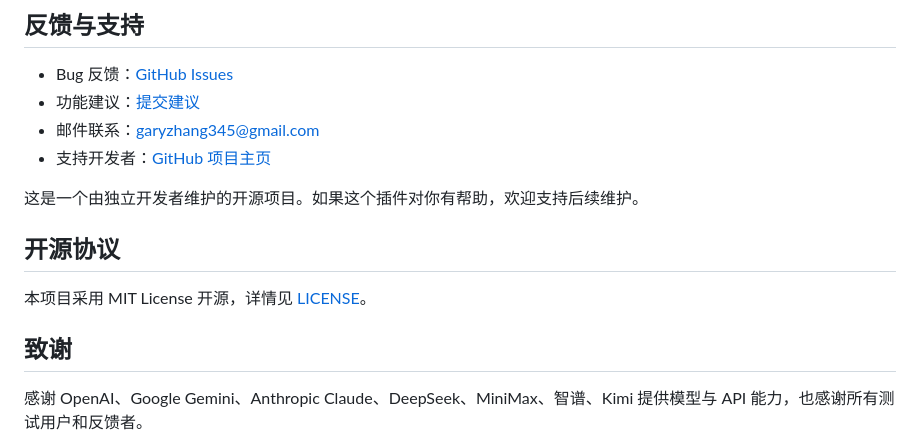
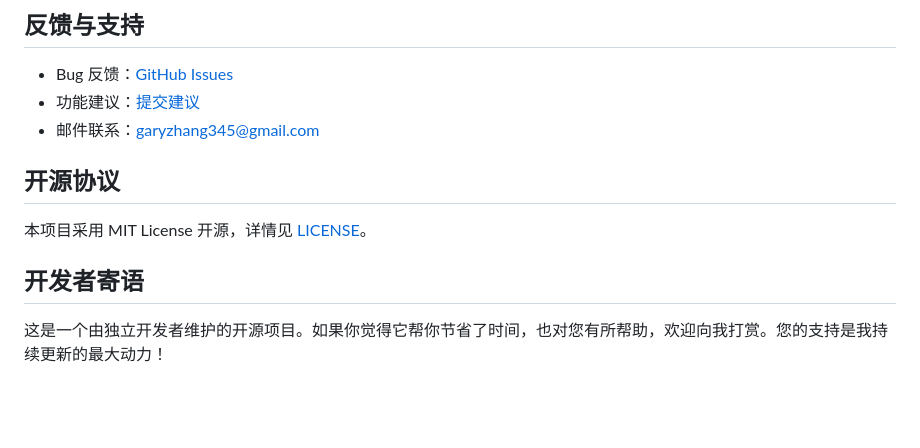
Before and after one commit to garygaryandfree/YouTube-AI-Title-Translator, a Markdown page: README.md, the part around the change printed below. Drawn GitHub-style; blank space fills up the shorter version.

```diff
--- a/README.md
+++ b/README.md
@@ -257,15 +257,12 @@ cd YouTube-AI-Title-Translator
 - Bug 反馈：[GitHub Issues](https://github.com/garygaryandfree/YouTube-AI-Title-Translator/issues)
 - 功能建议：[提交建议](https://github.com/garygaryandfree/YouTube-AI-Title-Translator/issues)
 - 邮件联系：garyzhang345@gmail.com
-- 支持开发者：[GitHub 项目主页](https://github.com/garygaryandfree/YouTube-AI-Title-Translator)
-
-这是一个由独立开发者维护的开源项目。如果这个插件对你有帮助，欢迎支持后续维护。
 
 ## 开源协议
 
 本项目采用 MIT License 开源，详情见 [LICENSE](LICENSE)。
 
-## 致谢
+## 开发者寄语
 
-感谢 OpenAI、Google Gemini、Anthropic Claude、DeepSeek、MiniMax、智谱、Kimi 提供模型与 API 能力，也感谢所有测试用户和反馈者。
+这是一个由独立开发者维护的开源项目。如果你觉得它帮你节省了时间，也对您有所帮助，欢迎向我打赏。您的支持是我持续更新的最大动力！
 
```
Also changed, not shown: other parts of README.md (+12 -1 lines), screenshots/IMG_7102.JPG (added), screenshots/IMG_7103.JPG (added).
